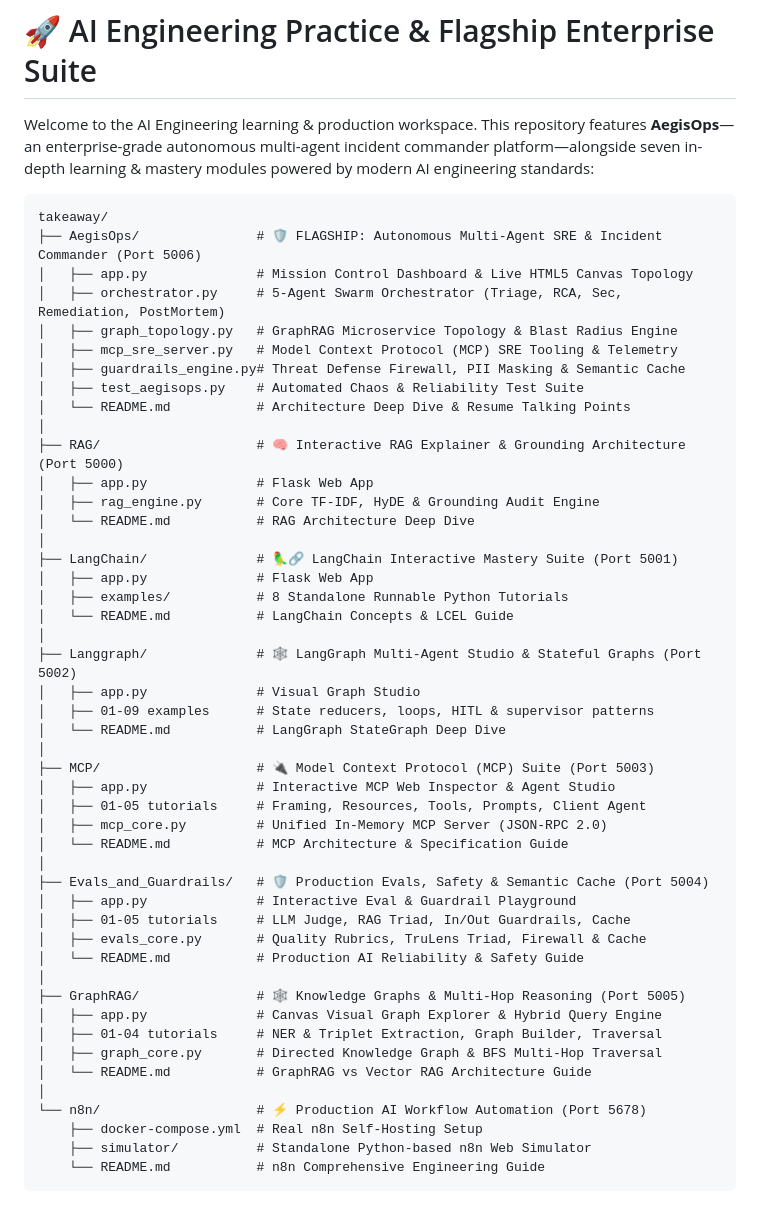
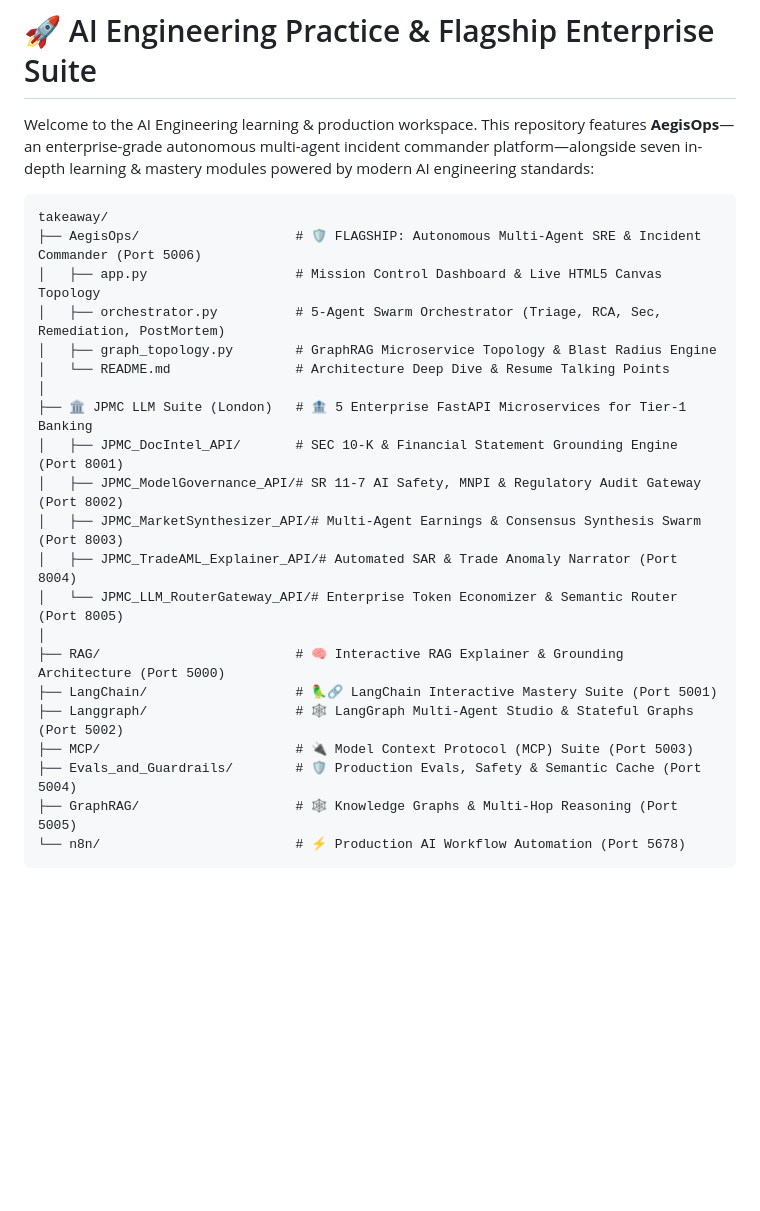
Before and after one commit to midnighthunters/AI_practice, a Markdown page: README.md, the part around one of its changes. Drawn GitHub-style; blank space fills up the shorter version.

Commit message:
docs: add JPMorgan Chase LLM Suite 5-project portfolio and Senior Associate interview guide

````diff
--- a/README.md
+++ b/README.md
@@ -4,50 +4,24 @@ Welcome to the AI Engineering learning & production workspace. This repository f
 
 ```
 takeaway/
-├── AegisOps/               # 🛡️ FLAGSHIP: Autonomous Multi-Agent SRE & Incident Commander (Port 5006)
-│   ├── app.py              # Mission Control Dashboard & Live HTML5 Canvas Topology
-│   ├── orchestrator.py     # 5-Agent Swarm Orchestrator (Triage, RCA, Sec, Remediation, PostMortem)
-│   ├── graph_topology.py   # GraphRAG Microservice Topology & Blast Radius Engine
-│   ├── mcp_sre_server.py   # Model Context Protocol (MCP) SRE Tooling & Telemetry
-│   ├── guardrails_engine.py# Threat Defense Firewall, PII Masking & Semantic Cache
-│   ├── test_aegisops.py    # Automated Chaos & Reliability Test Suite
-│   └── README.md           # Architecture Deep Dive & Resume Talking Points
+├── AegisOps/                    # 🛡️ FLAGSHIP: Autonomous Multi-Agent SRE & Incident Commander (Port 5006)
+│   ├── app.py                   # Mission Control Dashboard & Live HTML5 Canvas Topology
+│   ├── orchestrator.py          # 5-Agent Swarm Orchestrator (Triage, RCA, Sec, Remediation, PostMortem)
+│   ├── graph_topology.py        # GraphRAG Microservice Topology & Blast Radius Engine
+│   └── README.md                # Architecture Deep Dive & Resume Talking Points
 │
-├── RAG/                    # 🧠 Interactive RAG Explainer & Grounding Architecture (Port 5000)
-│   ├── app.py              # Flask Web App
-│   ├── rag_engine.py       # Core TF-IDF, HyDE & Grounding Audit Engine
-│   └── README.md           # RAG Architecture Deep Dive
+├── 🏛️ JPMC LLM Suite (London)   # 🏦 5 Enterprise FastAPI Microservices for Tier-1 Banking
+│   ├── JPMC_DocIntel_API/       # SEC 10-K & Financial Statement Grounding Engine (Port 8001)
+│   ├── JPMC_ModelGovernance_API/# SR 11-7 AI Safety, MNPI & Regulatory Audit Gateway (Port 8002)
+│   ├── JPMC_MarketSynthesizer_API/# Multi-Agent Earnings & Consensus Synthesis Swarm (Port 8003)
+│   ├── JPMC_TradeAML_Explainer_API/# Automated SAR & Trade Anomaly Narrator (Port 8004)
+│   └── JPMC_LLM_RouterGateway_API/# Enterprise Token Economizer & Semantic Router (Port 8005)
 │
-├── LangChain/              # 🦜🔗 LangChain Interactive Mastery Suite (Port 5001)
-│   ├── app.py              # Flask Web App
-│   ├── examples/           # 8 Standalone Runnable Python Tutorials
-│   └── README.md           # LangChain Concepts & LCEL Guide
-│
-├── Langgraph/              # 🕸️ LangGraph Multi-Agent Studio & Stateful Graphs (Port 5002)
-│   ├── app.py              # Visual Graph Studio
-│   ├── 01-09 examples      # State reducers, loops, HITL & supervisor patterns
-│   └── README.md           # LangGraph StateGraph Deep Dive
-│
-├── MCP/                    # 🔌 Model Context Protocol (MCP) Suite (Port 5003)
-│   ├── app.py              # Interactive MCP Web Inspector & Agent Studio
-│   ├── 01-05 tutorials     # Framing, Resources, Tools, Prompts, Client Agent
-│   ├── mcp_core.py         # Unified In-Memory MCP Server (JSON-RPC 2.0)
-│   └── README.md           # MCP Architecture & Specification Guide
-│
-├── Evals_and_Guardrails/   # 🛡️ Production Evals, Safety & Semantic Cache (Port 5004)
-│   ├── app.py              # Interactive Eval & Guardrail Playground
-│   ├── 01-05 tutorials     # LLM Judge, RAG Triad, In/Out Guardrails, Cache
-│   ├── evals_core.py       # Quality Rubrics, TruLens Triad, Firewall & Cache
-│   └── README.md           # Production AI Reliability & Safety Guide
-│
-├── GraphRAG/               # 🕸️ Knowledge Graphs & Multi-Hop Reasoning (Port 5005)
-│   ├── app.py              # Canvas Visual Graph Explorer & Hybrid Query Engine
-│   ├── 01-04 tutorials     # NER & Triplet Extraction, Graph Builder, Traversal
-│   ├── graph_core.py       # Directed Knowledge Graph & BFS Multi-Hop Traversal
-│   └── README.md           # GraphRAG vs Vector RAG Architecture Guide
-│
-└── n8n/                    # ⚡ Production AI Workflow Automation (Port 5678)
-    ├── docker-compose.yml  # Real n8n Self-Hosting Setup
-    ├── simulator/          # Standalone Python-based n8n Web Simulator
-    └── README.md           # n8n Comprehensive Engineering Guide
+├── RAG/                         # 🧠 Interactive RAG Explainer & Grounding Architecture (Port 5000)
+├── LangChain/                   # 🦜🔗 LangChain Interactive Mastery Suite (Port 5001)
+├── Langgraph/                   # 🕸️ LangGraph Multi-Agent Studio & Stateful Graphs (Port 5002)
+├── MCP/                         # 🔌 Model Context Protocol (MCP) Suite (Port 5003)
+├── Evals_and_Guardrails/        # 🛡️ Production Evals, Safety & Semantic Cache (Port 5004)
+├── GraphRAG/                    # 🕸️ Knowledge Graphs & Multi-Hop Reasoning (Port 5005)
+└── n8n/                         # ⚡ Production AI Workflow Automation (Port 5678)
 ```
````
Also changed, not shown: other parts of README.md (+46 -0 lines).
